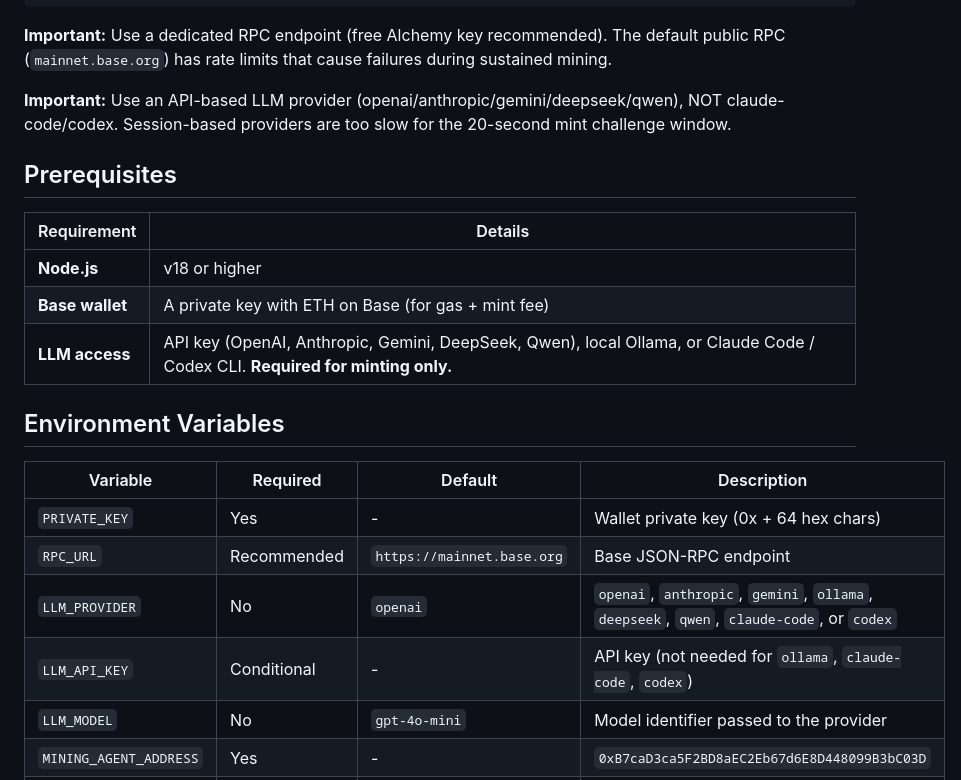
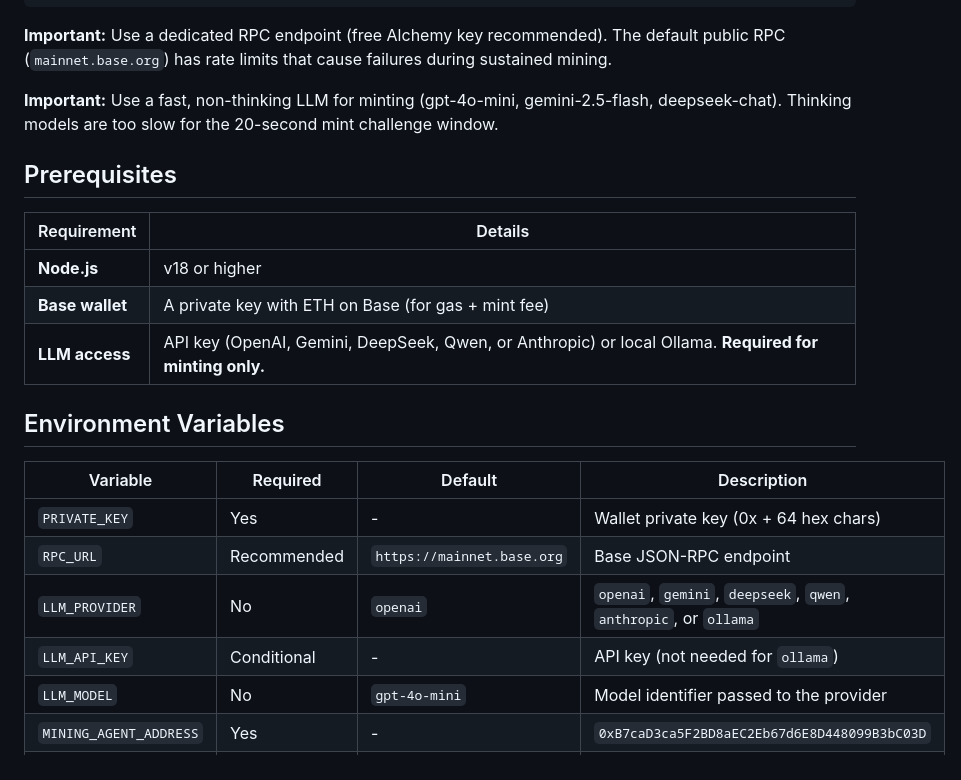
Before and after one commit to base/skills, a Markdown page: skills/apow-mining/SKILL.md, the part around the change. Rendered like a GitHub page.

Commit message:
docs: remove claude-code/codex providers, recommend fast non-thinking models
Co-Authored-By: Claude Opus 4.6 <noreply@anthropic.com>

```diff
--- a/skills/apow-mining/SKILL.md
+++ b/skills/apow-mining/SKILL.md
@@ -60,7 +60,7 @@ npx apow-cli mine
 
 **Important:** Use a dedicated RPC endpoint (free Alchemy key recommended). The default public RPC (`mainnet.base.org`) has rate limits that cause failures during sustained mining.
 
-**Important:** Use an API-based LLM provider (openai/anthropic/gemini/deepseek/qwen), NOT claude-code/codex. Session-based providers are too slow for the 20-second mint challenge window.
+**Important:** Use a fast, non-thinking LLM for minting (gpt-4o-mini, gemini-2.5-flash, deepseek-chat). Thinking models are too slow for the 20-second mint challenge window.
 
 ## Prerequisites
 
@@ -68,7 +68,7 @@ npx apow-cli mine
 |---|---|
 | **Node.js** | v18 or higher |
 | **Base wallet** | A private key with ETH on Base (for gas + mint fee) |
-| **LLM access** | API key (OpenAI, Anthropic, Gemini, DeepSeek, Qwen), local Ollama, or Claude Code / Codex CLI. **Required for minting only.** |
+| **LLM access** | API key (OpenAI, Gemini, DeepSeek, Qwen, or Anthropic) or local Ollama. **Required for minting only.** |
 
 ## Environment Variables
 
@@ -76,8 +76,8 @@ npx apow-cli mine
 |---|---|---|---|
 | `PRIVATE_KEY` | Yes | - | Wallet private key (0x + 64 hex chars) |
 | `RPC_URL` | Recommended | `https://mainnet.base.org` | Base JSON-RPC endpoint |
-| `LLM_PROVIDER` | No | `openai` | `openai`, `anthropic`, `gemini`, `ollama`, `deepseek`, `qwen`, `claude-code`, or `codex` |
-| `LLM_API_KEY` | Conditional | - | API key (not needed for `ollama`, `claude-code`, `codex`) |
+| `LLM_PROVIDER` | No | `openai` | `openai`, `gemini`, `deepseek`, `qwen`, `anthropic`, or `ollama` |
+| `LLM_API_KEY` | Conditional | - | API key (not needed for `ollama`) |
 | `LLM_MODEL` | No | `gpt-4o-mini` | Model identifier passed to the provider |
 | `MINING_AGENT_ADDRESS` | Yes | - | `0xB7caD3ca5F2BD8aEC2Eb67d6E8D448099B3bC03D` |
 | `AGENT_COIN_ADDRESS` | Yes | - | `0x12577CF0D8a07363224D6909c54C056A183e13b3` |
```
